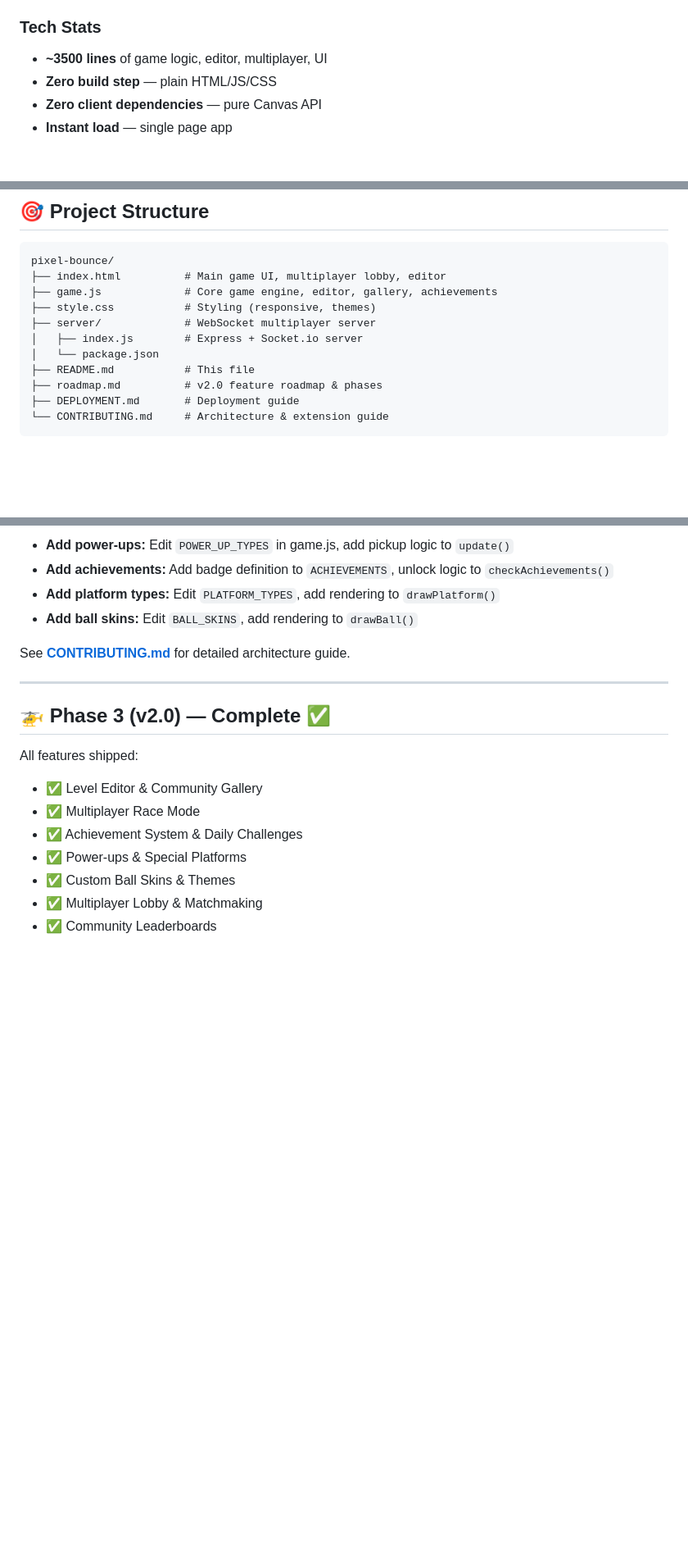
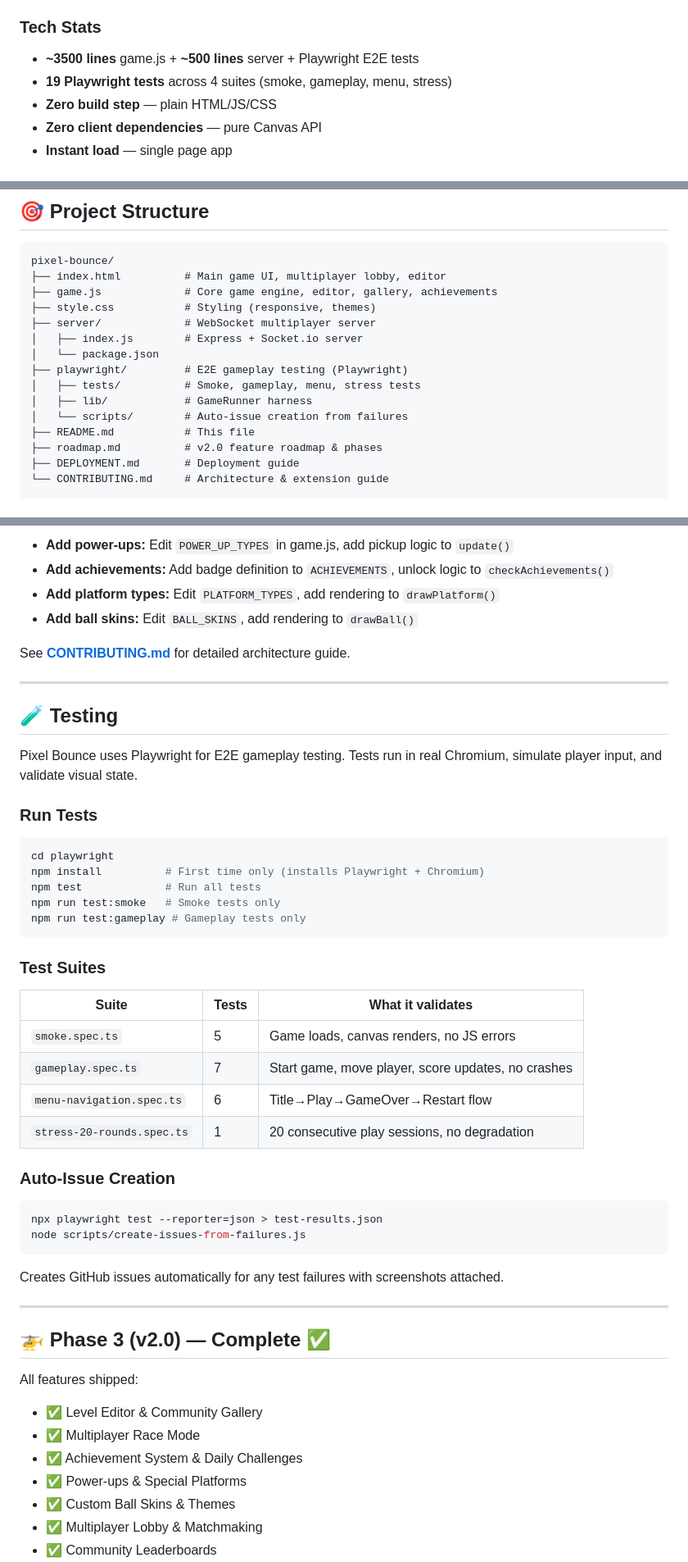
Before and after one commit to jperezdelreal/pixel-bounce, a Markdown page: README.md, 3 parts joined by grey strips. Shown at 82% size. Drawn GitHub-style; blank space fills up the shorter version.

Commit message:
📝 Update docs: add Playwright testing, finalize Phase 3 completion
- Update README: Add playwright/ to project structure
- Add Testing section (run tests, test suites, auto-issue creation)
- Update Phase 3 list with Playwright E2E tests & bug fixes
- Update tech stats: mention ~500 lines server + 19 Playwright tests
- Update roadmap: Add Phase 3 entries for Playwright & bug fixes
- Update Phase 3 summary: mention E2E testing + stress test verification
- Remove 'Automated testing suite' from Phase 4 (it's done!)
- Update CONTRIBUTING: Add Playwright test instructions

Project now fully documented with testing infrastructure complete.

Co-authored-by: Copilot <223556219+Copilot@users.noreply.github.com>

````diff
--- a/README.md
+++ b/README.md
@@ -79,7 +79,8 @@
 - **Deployment:** Render (free tier) or Heroku
 
 ### Tech Stats
-- **~3500 lines** of game logic, editor, multiplayer, UI
+- **~3500 lines** game.js + **~500 lines** server + Playwright E2E tests
+- **19 Playwright tests** across 4 suites (smoke, gameplay, menu, stress)
 - **Zero build step** — plain HTML/JS/CSS
 - **Zero client dependencies** — pure Canvas API
 - **Instant load** — single page app
@@ -138,6 +139,10 @@ pixel-bounce/
 ├── server/             # WebSocket multiplayer server
 │   ├── index.js        # Express + Socket.io server
 │   └── package.json
+├── playwright/         # E2E gameplay testing (Playwright)
+│   ├── tests/          # Smoke, gameplay, menu, stress tests
+│   ├── lib/            # GameRunner harness
+│   └── scripts/        # Auto-issue creation from failures
 ├── README.md           # This file
 ├── roadmap.md          # v2.0 feature roadmap & phases
 ├── DEPLOYMENT.md       # Deployment guide
@@ -164,6 +169,40 @@ See [**CONTRIBUTING.md**](./CONTRIBUTING.md) for detailed architecture guide.
 
 ---
 
+## 🧪 Testing
+
+Pixel Bounce uses Playwright for E2E gameplay testing. Tests run in real Chromium, simulate player input, and validate visual state.
+
+### Run Tests
+
+```bash
+cd playwright
+npm install          # First time only (installs Playwright + Chromium)
+npm test             # Run all tests
+npm run test:smoke   # Smoke tests only
+npm run test:gameplay # Gameplay tests only
+```
+
+### Test Suites
+
+| Suite | Tests | What it validates |
+|-------|-------|-------------------|
+| `smoke.spec.ts` | 5 | Game loads, canvas renders, no JS errors |
+| `gameplay.spec.ts` | 7 | Start game, move player, score updates, no crashes |
+| `menu-navigation.spec.ts` | 6 | Title→Play→GameOver→Restart flow |
+| `stress-20-rounds.spec.ts` | 1 | 20 consecutive play sessions, no degradation |
+
+### Auto-Issue Creation
+
+```bash
+npx playwright test --reporter=json > test-results.json
+node scripts/create-issues-from-failures.js
+```
+
+Creates GitHub issues automatically for any test failures with screenshots attached.
+
+---
+
 ## 🚁 Phase 3 (v2.0) — Complete ✅
 
 All features shipped:
````
Also changed, not shown: other parts of README.md (+2 -0 lines), CONTRIBUTING.md (+14 -0 lines), roadmap.md (+3 -2 lines).
